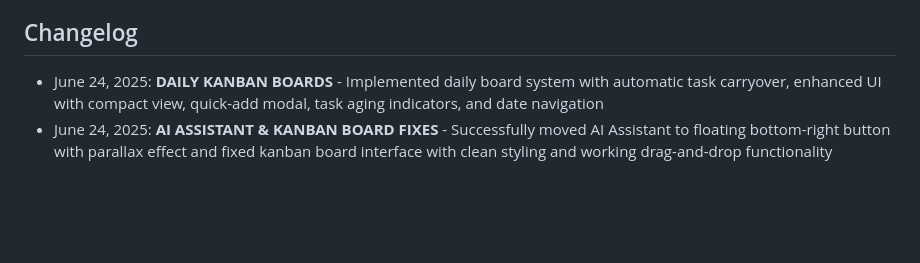
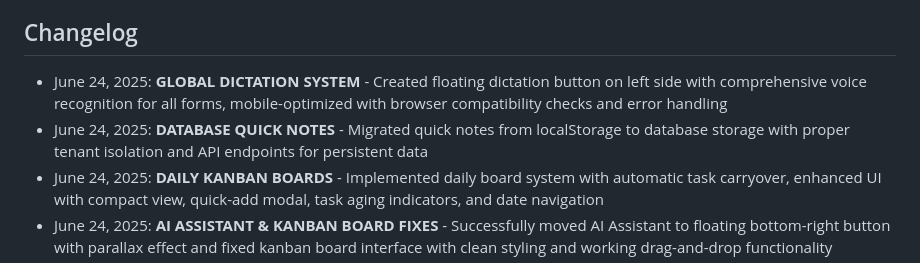
Before and after one commit to M3d1vH1/Filterdyn-20, a Markdown page: replit.md, the part around the change. Rendered like a GitHub page; blank space fills up the shorter version.

Commit message:
Add voice dictation button and move quick notes to the database
Implements a floating dictation button and migrates quick notes from localStorage to a tenant-isolated PostgreSQL database with API endpoints.

Replit-Commit-Author: Agent
Replit-Commit-Session-Id: c59ef53a-d9b8-4b1d-ac05-966558051421
Replit-Commit-Screenshot-Url: https://storage.googleapis.com/screenshot-production-us-central1/3a93bf2d-ac70-4b89-a836-7f93c476d323/92226c5c-84e2-4566-a70a-4645875e6148.jpg

```diff
--- a/replit.md
+++ b/replit.md
@@ -137,6 +137,8 @@ User Request -> Tenant Verification -> Data Filtering by tenant_id -> Response D
 
 ## Changelog
 
+- June 24, 2025: **GLOBAL DICTATION SYSTEM** - Created floating dictation button on left side with comprehensive voice recognition for all forms, mobile-optimized with browser compatibility checks and error handling
+- June 24, 2025: **DATABASE QUICK NOTES** - Migrated quick notes from localStorage to database storage with proper tenant isolation and API endpoints for persistent data
 - June 24, 2025: **DAILY KANBAN BOARDS** - Implemented daily board system with automatic task carryover, enhanced UI with compact view, quick-add modal, task aging indicators, and date navigation
 - June 24, 2025: **AI ASSISTANT & KANBAN BOARD FIXES** - Successfully moved AI Assistant to floating bottom-right button with parallax effect and fixed kanban board interface with clean styling and working drag-and-drop functionality
 - June 24, 2025: **COMPREHENSIVE SETTINGS SYSTEM** - Implemented robust settings management with database storage, RBAC permissions, and admin interface for all application configurations
```
